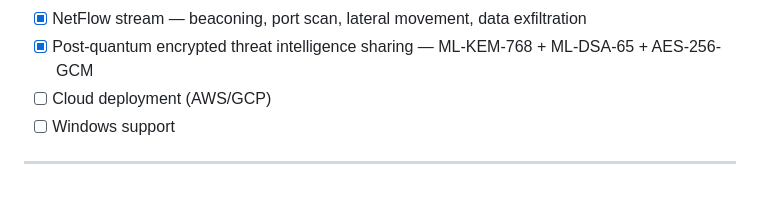
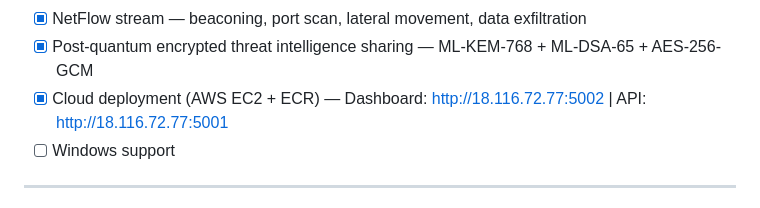
Before and after one commit to jdelagar/ArgusML, a Markdown page: README.md, the part around the change. GitHub-like rendering.

Commit message:
docs: mark cloud deployment as completed

```diff
--- a/README.md
+++ b/README.md
@@ -265,7 +265,7 @@ ArgusML/
 - [x] Systemd services for autonomous operation
 - [x] NetFlow stream — beaconing, port scan, lateral movement, data exfiltration
 - [x] Post-quantum encrypted threat intelligence sharing — ML-KEM-768 + ML-DSA-65 + AES-256-GCM
-- [ ] Cloud deployment (AWS/GCP)
+- [x] Cloud deployment (AWS EC2 + ECR) — Dashboard: http://18.116.72.77:5002 | API: http://18.116.72.77:5001
 - [ ] Windows support
 
 ---
```
